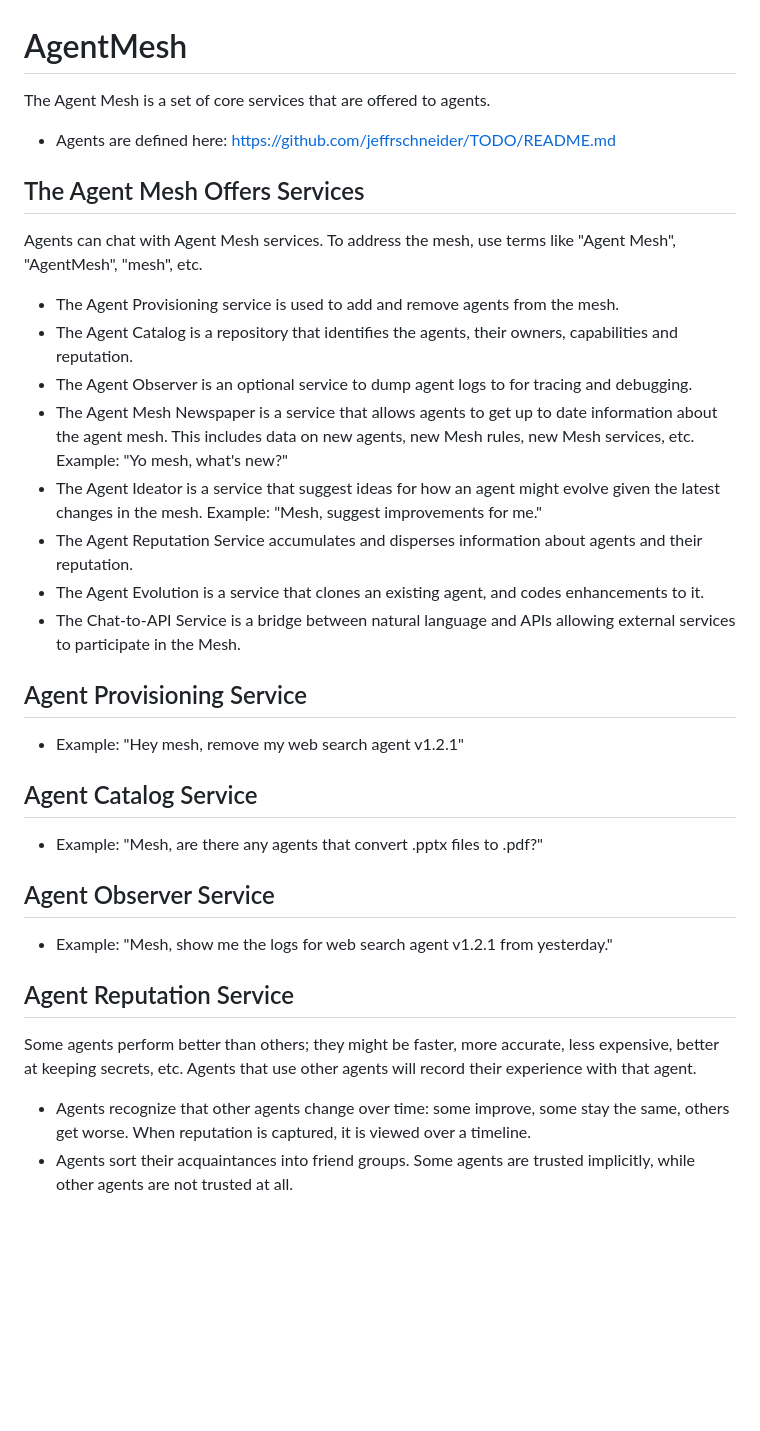
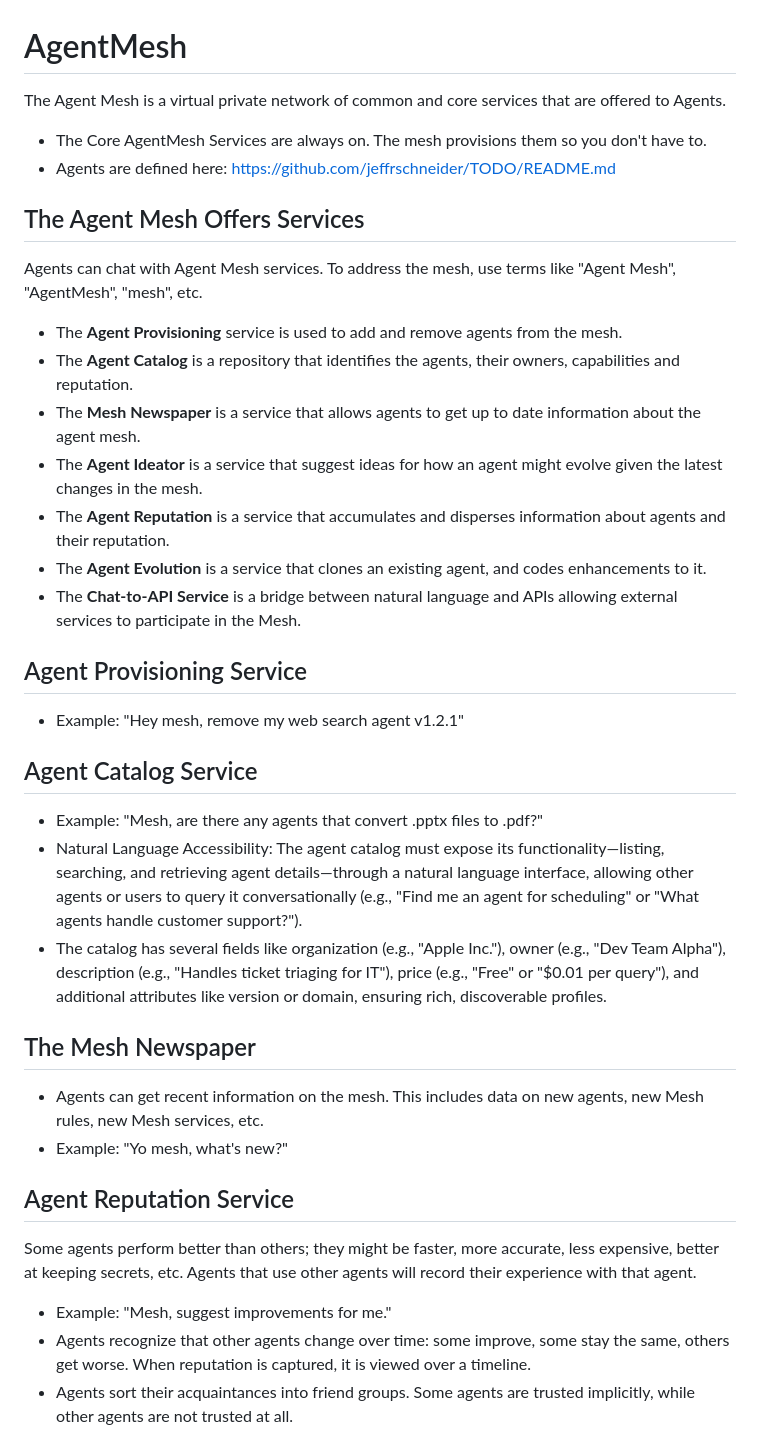
Before and after one commit to jeffrschneider/AgentMesh, a Markdown page: README.md, the part around the change. Rendered like a GitHub page; blank space fills up the shorter version.

```diff
--- a/README.md
+++ b/README.md
@@ -1,29 +1,38 @@
 # AgentMesh
-The Agent Mesh is a set of core services that are offered to agents.
+The Agent Mesh is a virtual private network of common and core services that are offered to Agents.
+- The Core AgentMesh Services are always on. The mesh provisions them so you don't have to.
 - Agents are defined here: https://github.com/jeffrschneider/TODO/README.md
 
 ## The Agent Mesh Offers Services
 Agents can chat with Agent Mesh services. To address the mesh, use terms like "Agent Mesh", "AgentMesh", "mesh", etc.
-- The Agent Provisioning service is used to add and remove agents from the mesh.
-- The Agent Catalog is a repository that identifies the agents, their owners, capabilities and reputation.
-- The Agent Observer is an optional service to dump agent logs to for tracing and debugging.
-- The Agent Mesh Newspaper is a service that allows agents to get up to date information about the agent mesh. This includes data on new agents, new Mesh rules, new Mesh services, etc. Example: "Yo mesh, what's new?"
-- The Agent Ideator is a service that suggest ideas for how an agent might evolve given the latest changes in the mesh. Example: "Mesh, suggest improvements for me."
-- The Agent Reputation Service accumulates and disperses information about agents and their reputation.
-- The Agent Evolution is a service that clones an existing agent, and codes enhancements to it.
-- The Chat-to-API Service is a bridge between natural language and APIs allowing external services to participate in the Mesh.
+- The **Agent Provisioning** service is used to add and remove agents from the mesh.
+- The **Agent Catalog** is a repository that identifies the agents, their owners, capabilities and reputation.
+- The **Mesh Newspaper** is a service that allows agents to get up to date information about the agent mesh.
+- The **Agent Ideator** is a service that suggest ideas for how an agent might evolve given the latest changes in the mesh.
+- The **Agent Reputation** is a service that accumulates and disperses information about agents and their reputation.
+- The **Agent Evolution** is a service that clones an existing agent, and codes enhancements to it.
+- The **Chat-to-API Service** is a bridge between natural language and APIs allowing external services to participate in the Mesh.
 
 ## Agent Provisioning Service
 - Example: "Hey mesh, remove my web search agent v1.2.1"
 
 ## Agent Catalog Service
 - Example: "Mesh, are there any agents that convert .pptx files to .pdf?"
+- Natural Language Accessibility: The agent catalog must expose its functionality—listing, searching, and retrieving agent details—through a natural language interface, allowing other agents or users to query it conversationally (e.g., "Find me an agent for scheduling" or "What agents handle customer support?").
+- The catalog has several fields like organization (e.g., "Apple Inc."), owner (e.g., "Dev Team Alpha"), description (e.g., "Handles ticket triaging for IT"), price (e.g., "Free" or "$0.01 per query"), and additional attributes like version or domain, ensuring rich, discoverable profiles.
 
-## Agent Observer Service
-- Example: "Mesh, show me the logs for web search agent v1.2.1 from yesterday."
+
+
+
+
+
+## The Mesh Newspaper
+- Agents can get recent information on the mesh. This includes data on new agents, new Mesh rules, new Mesh services, etc.
+- Example: "Yo mesh, what's new?"
 
 ## Agent Reputation Service
 Some agents perform better than others; they might be faster, more accurate, less expensive, better at keeping secrets, etc. Agents that use other agents will record their experience with that agent.
+- Example: "Mesh, suggest improvements for me."
 - Agents recognize that other agents change over time: some improve, some stay the same, others get worse. When reputation is captured, it is viewed over a timeline.
 - Agents sort their acquaintances into friend groups. Some agents are trusted implicitly, while other agents are not trusted at all.
 - Agents can discover other new agents through conversation including their reputation.
```
